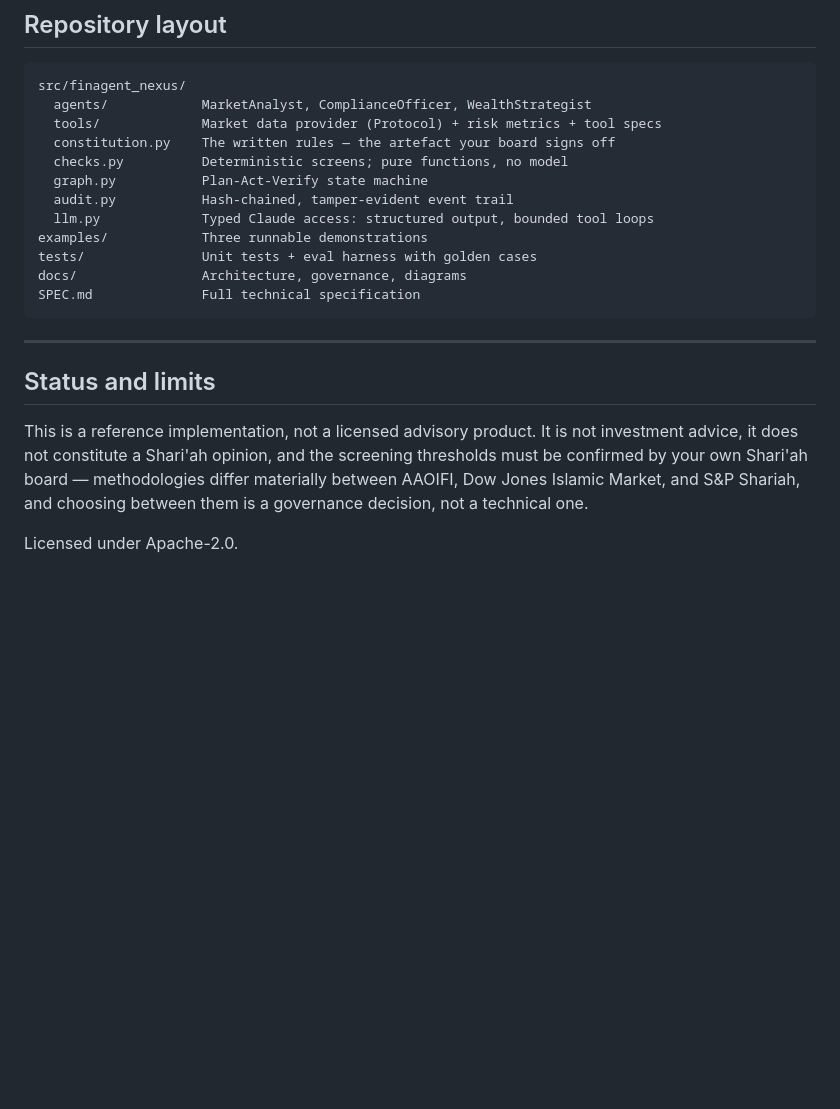
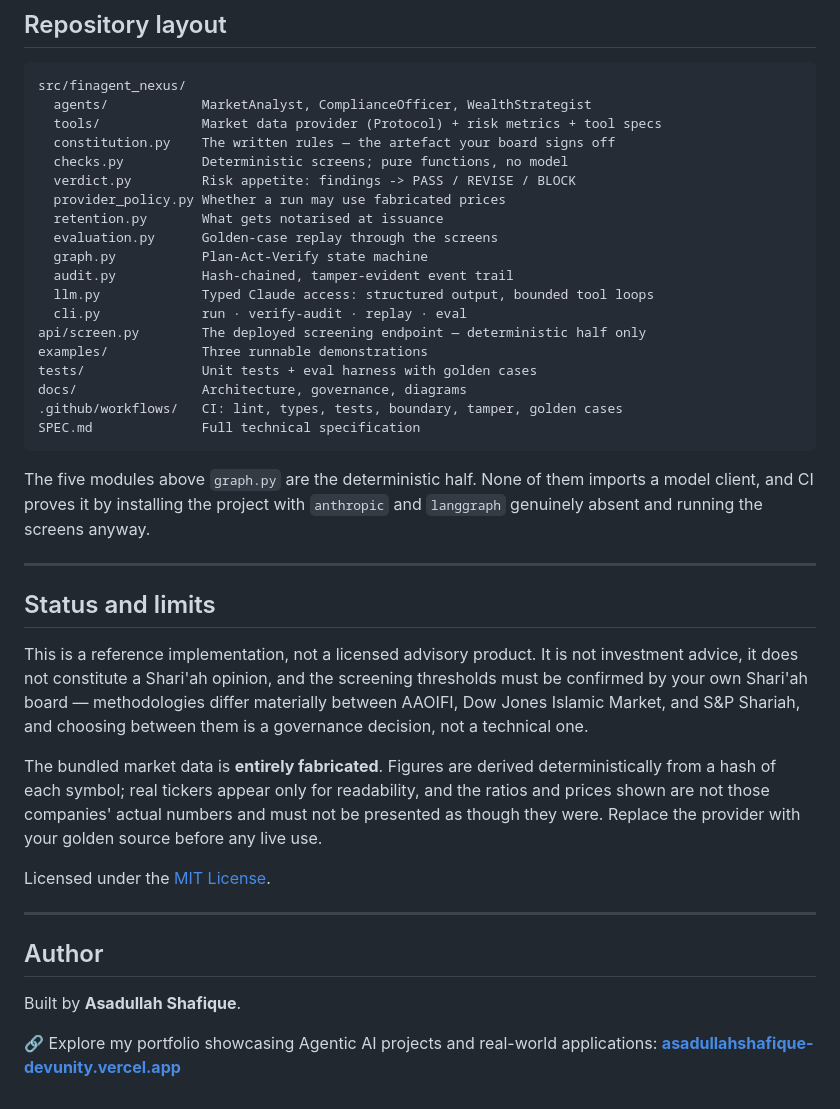
Before and after one commit to asadullah48/finagent-nexus, a Markdown page: README.md, the part around one of its changes. GitHub-like rendering; blank space fills up the shorter version.

````diff
--- a/README.md
+++ b/README.md
@@ -160,14 +205,25 @@ src/finagent_nexus/
   tools/             Market data provider (Protocol) + risk metrics + tool specs
   constitution.py    The written rules — the artefact your board signs off
   checks.py          Deterministic screens; pure functions, no model
+  verdict.py         Risk appetite: findings -> PASS / REVISE / BLOCK
+  provider_policy.py Whether a run may use fabricated prices
+  retention.py       What gets notarised at issuance
+  evaluation.py      Golden-case replay through the screens
   graph.py           Plan-Act-Verify state machine
   audit.py           Hash-chained, tamper-evident event trail
   llm.py             Typed Claude access: structured output, bounded tool loops
+  cli.py             run · verify-audit · replay · eval
+api/screen.py        The deployed screening endpoint — deterministic half only
 examples/            Three runnable demonstrations
 tests/               Unit tests + eval harness with golden cases
 docs/                Architecture, governance, diagrams
+.github/workflows/   CI: lint, types, tests, boundary, tamper, golden cases
 SPEC.md              Full technical specification
 ```
+
+The five modules above `graph.py` are the deterministic half. None of them imports a model client,
+and CI proves it by installing the project with `anthropic` and `langgraph` genuinely absent and
+running the screens anyway.
 
 ---
 
@@ -175,4 +231,18 @@ SPEC.md              Full technical specification
 
 This is a reference implementation, not a licensed advisory product. It is not investment advice, it does not constitute a Shari'ah opinion, and the screening thresholds must be confirmed by your own Shari'ah board — methodologies differ materially between AAOIFI, Dow Jones Islamic Market, and S&P Shariah, and choosing between them is a governance decision, not a technical one.
 
-Licensed under Apache-2.0.
+The bundled market data is **entirely fabricated**. Figures are derived deterministically from a
+hash of each symbol; real tickers appear only for readability, and the ratios and prices shown are
+not those companies' actual numbers and must not be presented as though they were. Replace the
+provider with your golden source before any live use.
+
+Licensed under the [MIT License](LICENSE).
+
+---
+
+## Author
+
+Built by **Asadullah Shafique**.
+
+🔗 Explore my portfolio showcasing Agentic AI projects and real-world applications:
+**[asadullahshafique-devunity.vercel.app](https://asadullahshafique-devunity.vercel.app)**
````
Also changed, not shown: other parts of README.md (+46 -1 lines).
